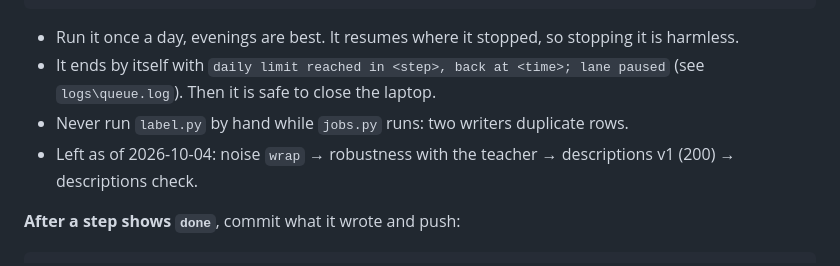
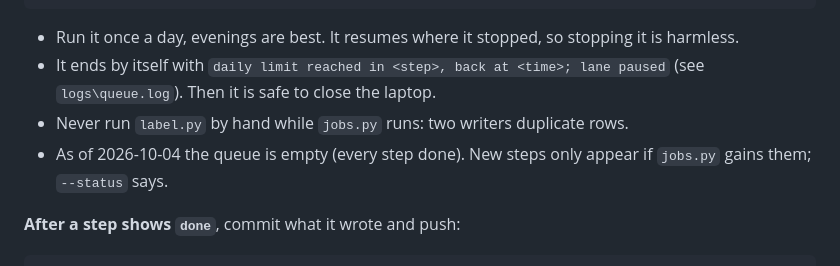
Before and after one commit to sadiasamia121912/distilroute, a Markdown page: RUNBOOK.md, the part around the change. Drawn GitHub-style.

Commit message:
RUNBOOK: jobs.py queue is empty
Co-Authored-By: Claude Opus 5.5 <noreply@anthropic.com>

```diff
--- a/RUNBOOK.md
+++ b/RUNBOOK.md
@@ -46,8 +46,8 @@ copy .env.example .env      # then paste NEW keys (Groq, Gemini, OpenRouter); th
 - It ends by itself with `daily limit reached in <step>, back at <time>; lane paused`
   (see `logs\queue.log`). Then it is safe to close the laptop.
 - Never run `label.py` by hand while `jobs.py` runs: two writers duplicate rows.
-- Left as of 2026-10-04: noise `wrap` → robustness with the teacher → descriptions v1 (200)
-  → descriptions check.
+- As of 2026-10-04 the queue is empty (every step done). New steps only appear if `jobs.py` gains
+  them; `--status` says.
 
 **After a step shows `done`**, commit what it wrote and push:
 
```
